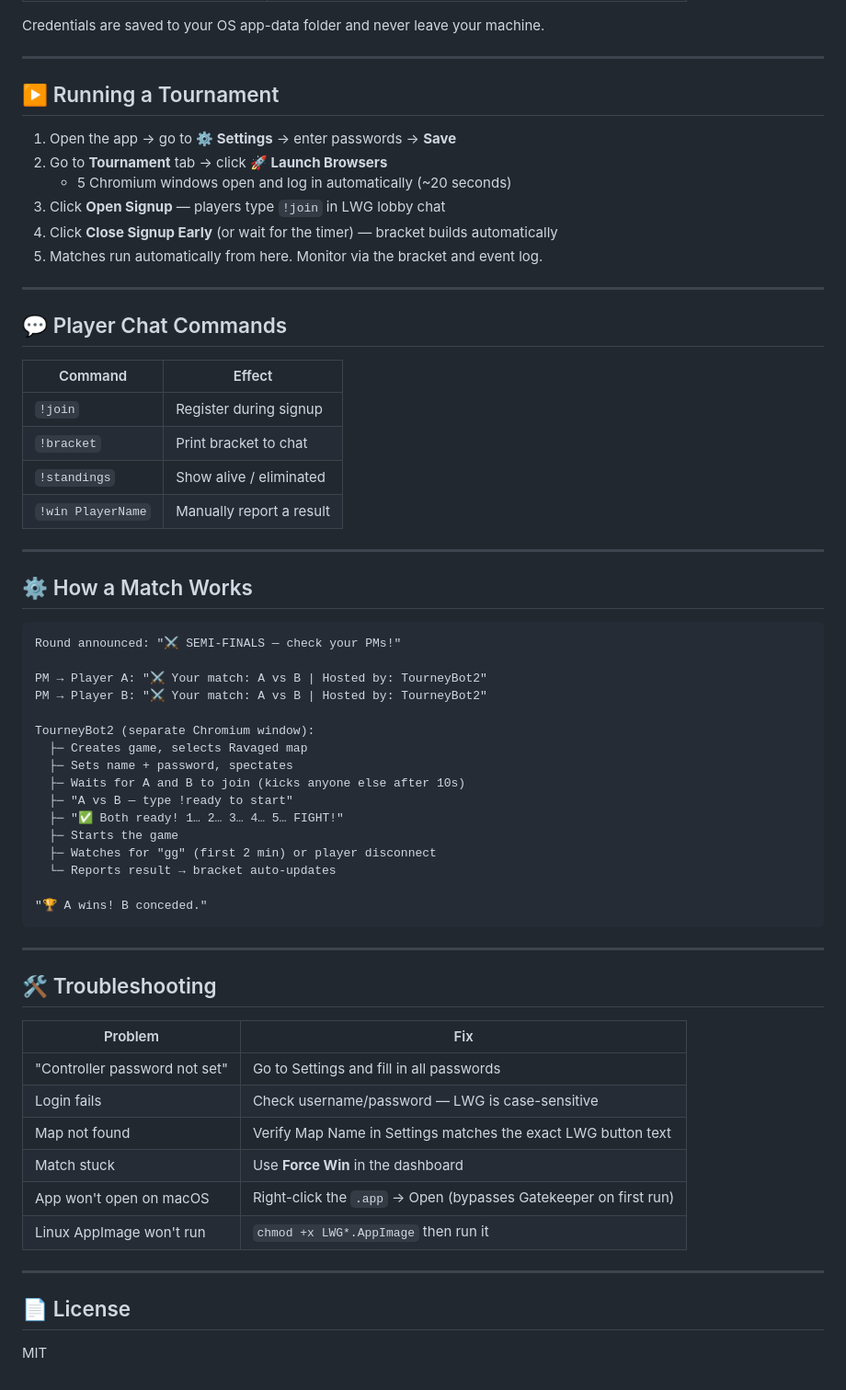
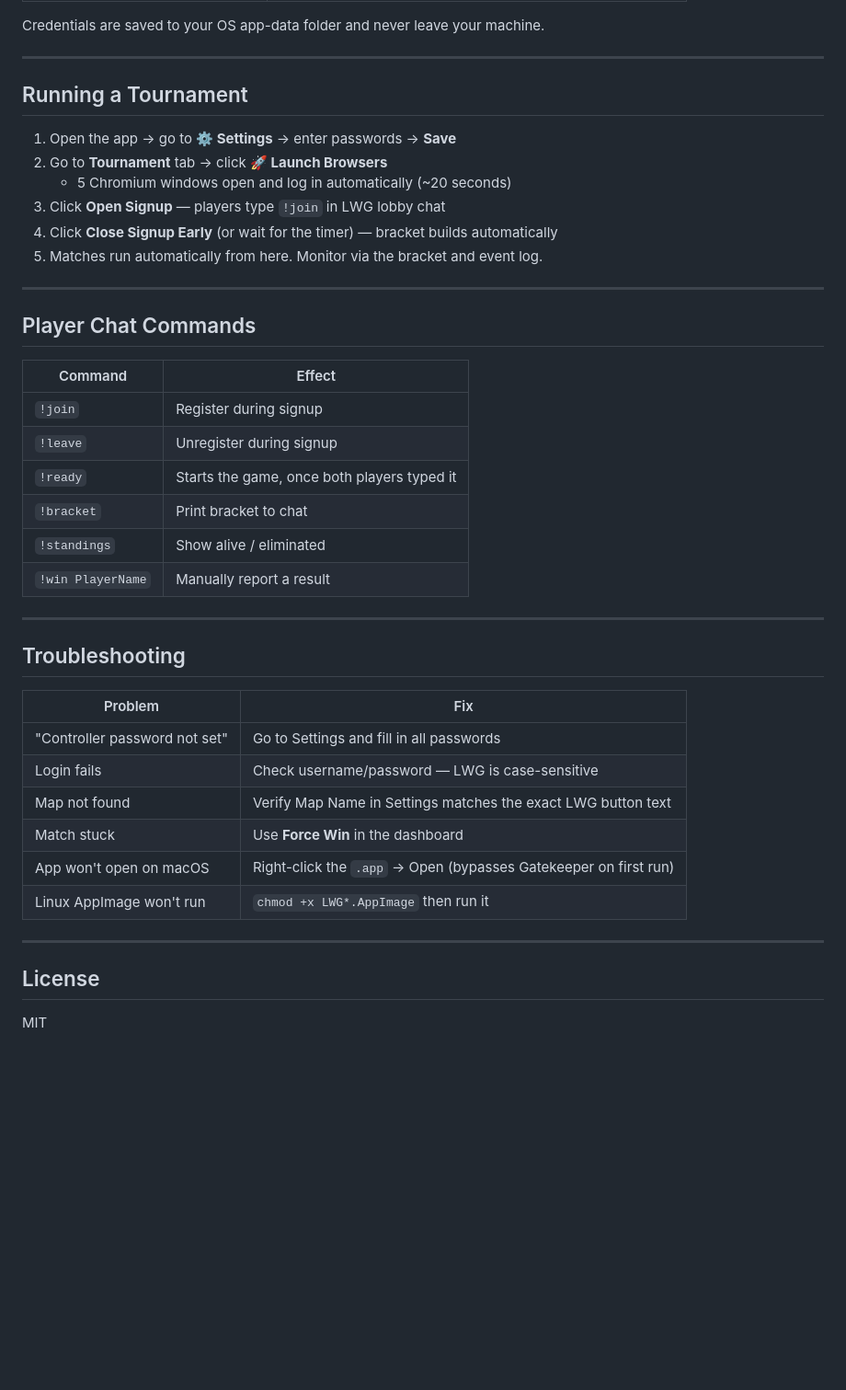
Before and after one commit to ometotchtli90/LWG-Tournamentbot, a Markdown page: README.md, the part around one of its changes. Shown at 92% size. GitHub-like rendering; blank space fills up the shorter version.

````diff
--- a/README.md
+++ b/README.md
@@ -79,7 +78,7 @@ Credentials are saved to your OS app-data folder and never leave your machine.
 
 ---
 
-## ▶️ Running a Tournament
+## Running a Tournament
 
 1. Open the app → go to **⚙ Settings** → enter passwords → **Save**
 2. Go to **Tournament** tab → click **🚀 Launch Browsers**
@@ -90,41 +89,20 @@ Credentials are saved to your OS app-data folder and never leave your machine.
 
 ---
 
-## 💬 Player Chat Commands
+## Player Chat Commands
 
 | Command | Effect |
 |---------|--------|
 | `!join` | Register during signup |
+| `!leave` | Unregister during signup |
+| `!ready` | Starts the game, once both players typed it |
 | `!bracket` | Print bracket to chat |
 | `!standings` | Show alive / eliminated |
 | `!win PlayerName` | Manually report a result |
 
 ---
 
-## ⚙️ How a Match Works
-
-```
-Round announced: "⚔️ SEMI-FINALS — check your PMs!"
-
-PM → Player A: "⚔️ Your match: A vs B | Hosted by: TourneyBot2"
-PM → Player B: "⚔️ Your match: A vs B | Hosted by: TourneyBot2"
-
-TourneyBot2 (separate Chromium window):
-  ├─ Creates game, selects Ravaged map
-  ├─ Sets name + password, spectates
-  ├─ Waits for A and B to join (kicks anyone else after 10s)
-  ├─ "A vs B — type !ready to start"
-  ├─ "✅ Both ready! 1… 2… 3… 4… 5… FIGHT!"
-  ├─ Starts the game
-  ├─ Watches for "gg" (first 2 min) or player disconnect
-  └─ Reports result → bracket auto-updates
-
-"🏆 A wins! B conceded."
-```
-
----
-
-## 🛠️ Troubleshooting
+## Troubleshooting
 
 | Problem | Fix |
 |---------|-----|
@@ -137,6 +115,6 @@ TourneyBot2 (separate Chromium window):
 
 ---
 
-## 📄 License
+## License
 
 MIT
````
Also changed, not shown: other parts of README.md (+5 -6 lines).
